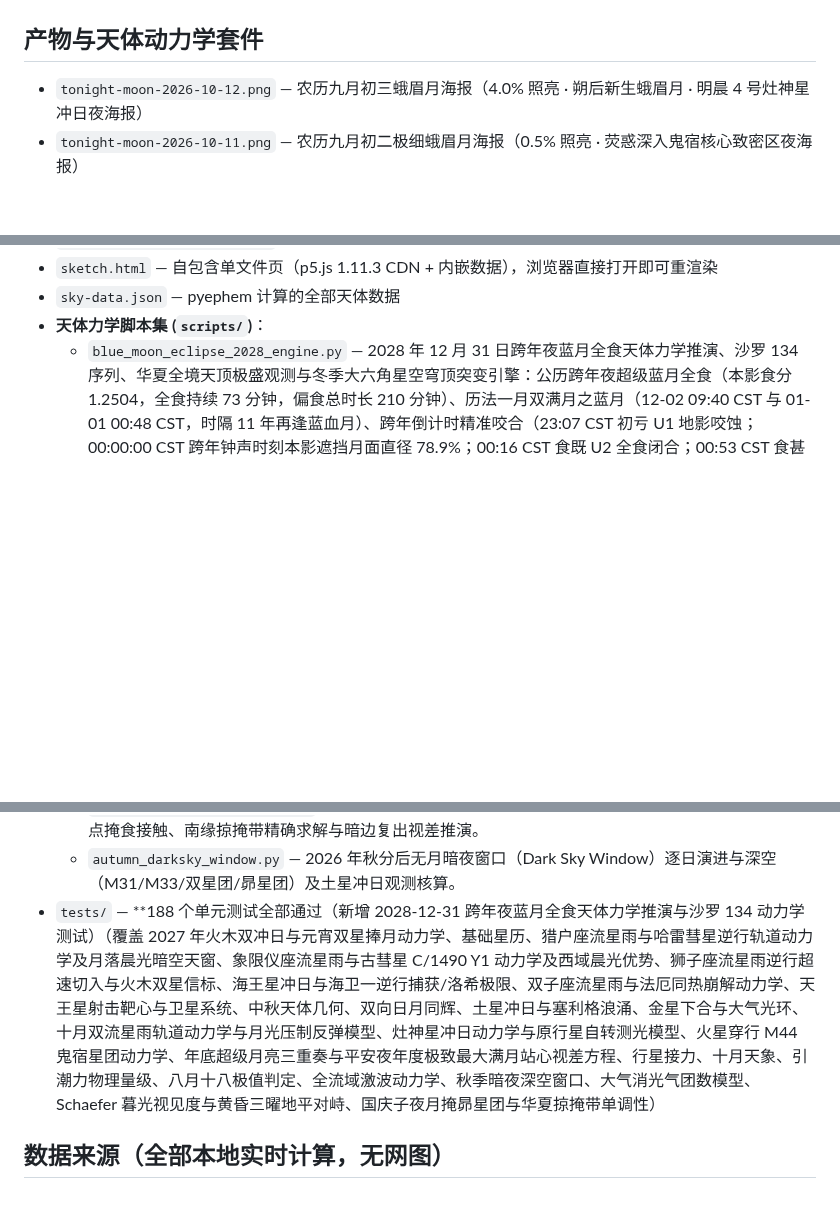
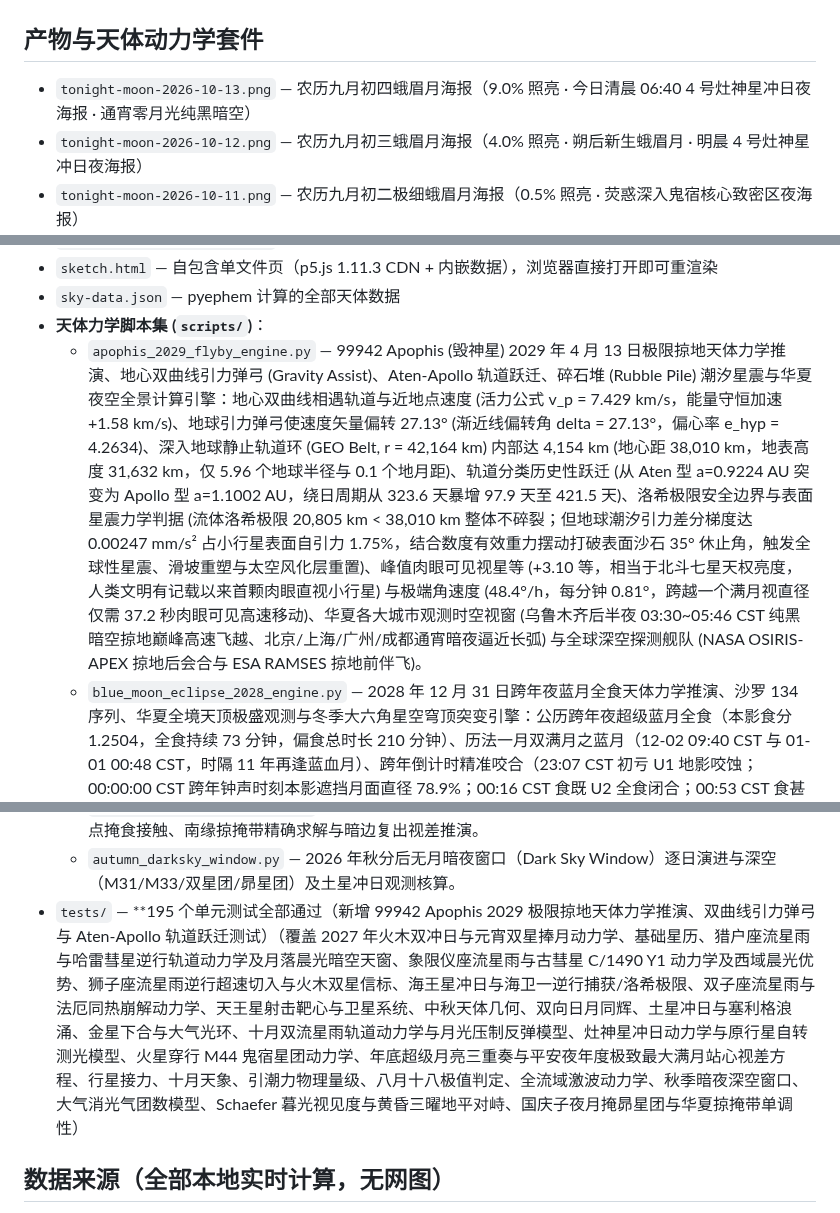
Before and after one commit to Hoshi0919/tonight-sky, a Markdown page: README.md, 3 parts joined by grey strips. Rendered like a GitHub page; blank space fills up the shorter version.

Commit message:
feat(apophis): 2029 earth flyby orbital mechanics engine, hyperbolic gravity assist, aten-apollo transition & 2026-10-13 poster (195 tests green)

```diff
--- a/README.md
+++ b/README.md
@@ -19,6 +19,7 @@
 
 ## 产物与天体动力学套件
 
+- `tonight-moon-2026-10-13.png` — 农历九月初四蛾眉月海报（9.0% 照亮 · 今日清晨 06:40 4 号灶神星冲日夜海报 · 通宵零月光纯黑暗空）
 - `tonight-moon-2026-10-12.png` — 农历九月初三蛾眉月海报（4.0% 照亮 · 朔后新生蛾眉月 · 明晨 4 号灶神星冲日夜海报）
 - `tonight-moon-2026-10-11.png` — 农历九月初二极细蛾眉月海报（0.5% 照亮 · 荧惑深入鬼宿核心致密区夜海报）
 - `tonight-moon-2026-10-10.png` — 农历九月三十新月前夕极黑天幕海报（0.1% 残月 · 朔日前夕 · 深空纯黑夜海报）
@@ -36,6 +37,7 @@
 - `sketch.html` — 自包含单文件页（p5.js 1.11.3 CDN + 内嵌数据），浏览器直接打开即可重渲染
 - `sky-data.json` — pyephem 计算的全部天体数据
 - **天体力学脚本集 (`scripts/`)**：
+  - `apophis_2029_flyby_engine.py` — 99942 Apophis (毁神星) 2029 年 4 月 13 日极限掠地天体力学推演、地心双曲线引力弹弓 (Gravity Assist)、Aten-Apollo 轨道跃迁、碎石堆 (Rubble Pile) 潮汐星震与华夏夜空全景计算引擎：地心双曲线相遇轨道与近地点速度 (活力公式 v_p = 7.429 km/s，能量守恒加速 +1.58 km/s)、地球引力弹弓使速度矢量偏转 27.13° (渐近线偏转角 delta = 27.13°，偏心率 e_hyp = 4.2634)、深入地球静止轨道环 (GEO Belt, r = 42,164 km) 内部达 4,154 km (地心距 38,010 km，地表高度 31,632 km，仅 5.96 个地球半径与 0.1 个地月距)、轨道分类历史性跃迁 (从 Aten 型 a=0.9224 AU 突变为 Apollo 型 a=1.1002 AU，绕日周期从 323.6 天暴增 97.9 天至 421.5 天)、洛希极限安全边界与表面星震力学判据 (流体洛希极限 20,805 km < 38,010 km 整体不碎裂；但地球潮汐引力差分梯度达 0.00247 mm/s² 占小行星表面自引力 1.75%，结合数度有效重力摆动打破表面沙石 35° 休止角，触发全球性星震、滑坡重塑与太空风化层重置)、峰值肉眼可见视星等 (+3.10 等，相当于北斗七星天权亮度，人类文明有记载以来首颗肉眼直视小行星) 与极端角速度 (48.4°/h，每分钟 0.81°，跨越一个满月视直径仅需 37.2 秒肉眼可见高速移动)、华夏各大城市观测时空视窗 (乌鲁木齐后半夜 03:30~05:46 CST 纯黑暗空掠地巅峰高速飞越、北京/上海/广州/成都通宵暗夜逼近长弧) 与全球深空探测舰队 (NASA OSIRIS-APEX 掠地后会合与 ESA RAMSES 掠地前伴飞)。
   - `blue_moon_eclipse_2028_engine.py` — 2028 年 12 月 31 日跨年夜蓝月全食天体力学推演、沙罗 134 序列、华夏全境天顶极盛观测与冬季大六角星空穹顶突变引擎：公历跨年夜超级蓝月全食（本影食分 1.2504，全食持续 73 分钟，偏食总时长 210 分钟）、历法一月双满月之蓝月（12-02 09:40 CST 与 01-01 00:48 CST，时隔 11 年再逢蓝血月）、跨年倒计时精准咬合（23:07 CST 初亏 U1 地影咬蚀；00:00:00 CST 跨年钟声时刻本影遮挡月面直径 78.9%；00:16 CST 食既 U2 全食闭合；00:53 CST 食甚进入南本影腹地 19.0'）、冬至点高赤纬 (+23° 19.5') 赋能华夏全境天顶仰角（全境食甚仰角全部高于 62°，广州 84.8° / 三亚 84.5° / 成都 81.9° / 上海 75.2° / 北京 71.5°，几近直插天顶顶心，大气质量数 AM <= 1.05 摆脱近地雾霾与遮挡）、80 万倍光通量骤降（-12.78 等暴跌至 +2.0 等）拉下天幕电闸、双子座足踝部近邻天体（M35 疏散星团角距仅 8.56°、北河二 13.7°、北河三 14.1°、参宿四 20.1°）与冬季大六角环绕珠宝盒构型、瑞利散射（λ^-4）与平流层臭氧夏普伊吸收带（500-700 nm）造就南暗赭北亮铜双色调丹戎级数 (L = 2.5)。
   - `overnight_celestial_relay_engine.py` — 2026-10-12 至 10-13 通宵八重天象大接力高精度天体力学推演引擎：内行星轨道几何、地月相对相位与外太阳系深空天体时空谐振（水星 25.16° 东大距与 +0.07 等峰值、西南黄昏“长庚金星 5.4% 金钩 - 九月初三蛾眉月 3.4% 银弯牙 - 水星”8.60° 暮光连珠天梯与 6.70' 超小共线残差、蛾眉月日落即沉与华夏全境 9.7~9.8 小时 100% 绝对纯黑暗空零月光干扰、M31 仙女座大星系 3.44 等直插北方天顶 88.5° 零消光绝景、土星 0.37 等与海王星 7.81 等双鱼座高悬、分异原行星 4 号灶神星 6.39 等鲸鱼座冲日巅峰与天仓三双筒寻星指引、火星 1.05 等贴行巨蟹座 M44 蜂巢星团边缘 41.7' 红蓝争辉深空相会、木星 -1.77 等双子东升统治后半夜、金牛座慢速火球与猎户座超速前哨流星划破夜幕闭环）。
   - `mercury_greatest_elongation_engine.py` — 2026 年水星东大距、开普勒轨道高偏心率机制与暮光三曜同框天体力学推演引擎：精准东大距（10-12 18:03 CST，25.16° / 1509.64'）、开普勒高偏心率（e = 0.2056）大距振荡幅度（理论极值 17.91°~27.82°）与远日点 80.6% 空间张开展宽模型、黄昏西南天“长庚金星 (-4.20) - 初三蛾眉月 (3.4%) - 东大距水星 (+0.07)”8.60° 暮光连珠阶梯与极高共线性（全跨度 8.60°，共线偏差残差仅 6.42 角分 / 0.107°）、秋季黄昏黄道交角平缓对北方观测的压制与南方纬度优势（三亚 15.9° / 广州 14.3° 仰角黄金视窗 vs 北京 7.9° / 乌鲁木齐 6.4° 仰角强消光）、昼夜天象接力长卷（黄昏三曜连珠 $\to$ 100% 纯黑无月天窗 $\to$ 4 号灶神星 6.39 等中天冲日 $\to$ 火星直插 M44 积尸气腹地）。
@@ -62,7 +64,7 @@
   - `october_2026_guide.py` — 2026 年十月黄道与深空天象全景推演。
   - `pleiades_occultation_2026.py` — 2026 年国庆子夜月掩昴星团 (M45) 全域天体力学核算、华夏 18 节点掩食接触、南缘掠掩带精确求解与暗边复出视差推演。
   - `autumn_darksky_window.py` — 2026 年秋分后无月暗夜窗口（Dark Sky Window）逐日演进与深空（M31/M33/双星团/昴星团）及土星冲日观测核算。
-- `tests/` — **188 个单元测试全部通过（新增 2028-12-31 跨年夜蓝月全食天体力学推演与沙罗 134 动力学测试）（覆盖 2027 年火木双冲日与元宵双星捧月动力学、基础星历、猎户座流星雨与哈雷彗星逆行轨道动力学及月落晨光暗空天窗、象限仪座流星雨与古彗星 C/1490 Y1 动力学及西域晨光优势、狮子座流星雨逆行超速切入与火木双星信标、海王星冲日与海卫一逆行捕获/洛希极限、双子座流星雨与法厄同热崩解动力学、天王星射击靶心与卫星系统、中秋天体几何、双向日月同辉、土星冲日与塞利格浪涌、金星下合与大气光环、十月双流星雨轨道动力学与月光压制反弹模型、灶神星冲日动力学与原行星自转测光模型、火星穿行 M44 鬼宿星团动力学、年底超级月亮三重奏与平安夜年度极致最大满月站心视差方程、行星接力、十月天象、引潮力物理量级、八月十八极值判定、全流域激波动力学、秋季暗夜深空窗口、大气消光气团数模型、Schaefer 暮光视见度与黄昏三曜地平对峙、国庆子夜月掩昴星团与华夏掠掩带单调性）
+- `tests/` — **195 个单元测试全部通过（新增 99942 Apophis 2029 极限掠地天体力学推演、双曲线引力弹弓与 Aten-Apollo 轨道跃迁测试）（覆盖 2027 年火木双冲日与元宵双星捧月动力学、基础星历、猎户座流星雨与哈雷彗星逆行轨道动力学及月落晨光暗空天窗、象限仪座流星雨与古彗星 C/1490 Y1 动力学及西域晨光优势、狮子座流星雨逆行超速切入与火木双星信标、海王星冲日与海卫一逆行捕获/洛希极限、双子座流星雨与法厄同热崩解动力学、天王星射击靶心与卫星系统、中秋天体几何、双向日月同辉、土星冲日与塞利格浪涌、金星下合与大气光环、十月双流星雨轨道动力学与月光压制反弹模型、灶神星冲日动力学与原行星自转测光模型、火星穿行 M44 鬼宿星团动力学、年底超级月亮三重奏与平安夜年度极致最大满月站心视差方程、行星接力、十月天象、引潮力物理量级、八月十八极值判定、全流域激波动力学、秋季暗夜深空窗口、大气消光气团数模型、Schaefer 暮光视见度与黄昏三曜地平对峙、国庆子夜月掩昴星团与华夏掠掩带单调性）
 
 ## 数据来源（全部本地实时计算，无网图）
 
```
Also changed, not shown: tonight-moon-2026-10-13.png (added), 4 other files.
